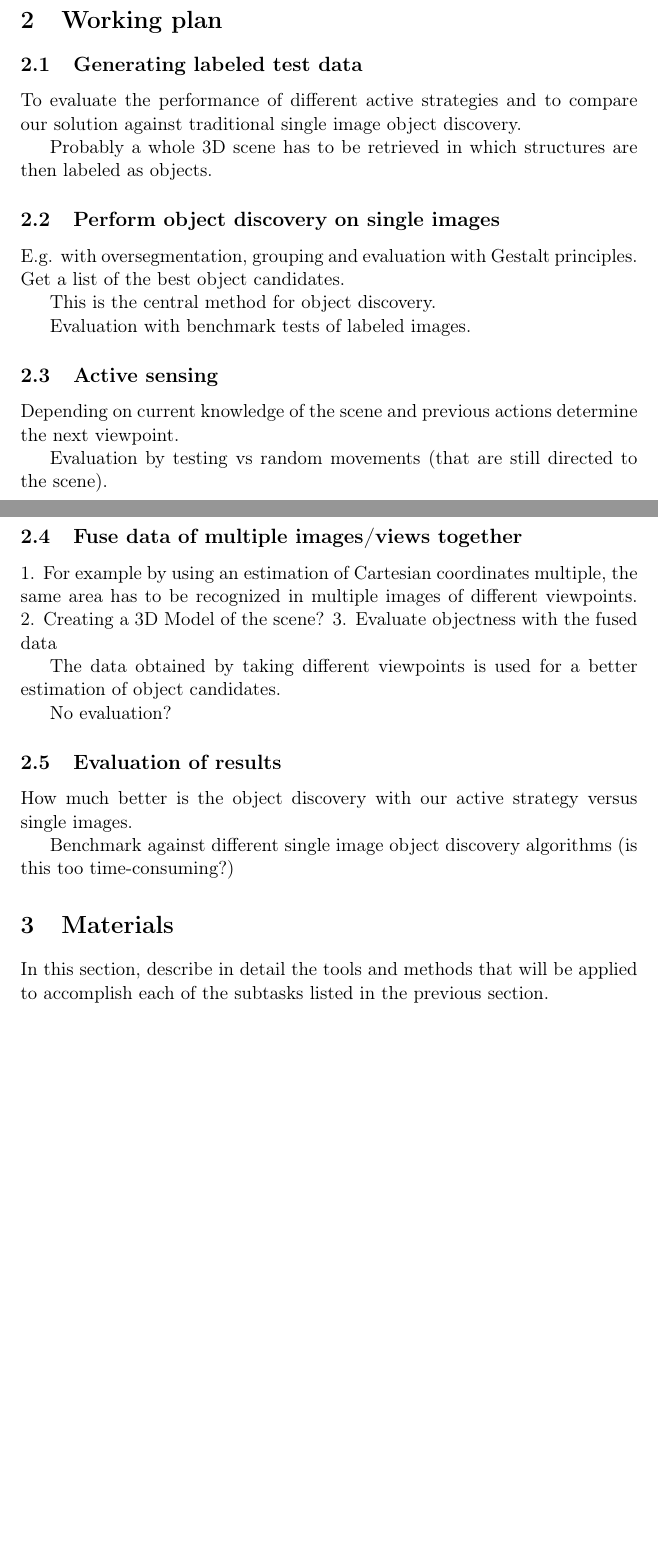
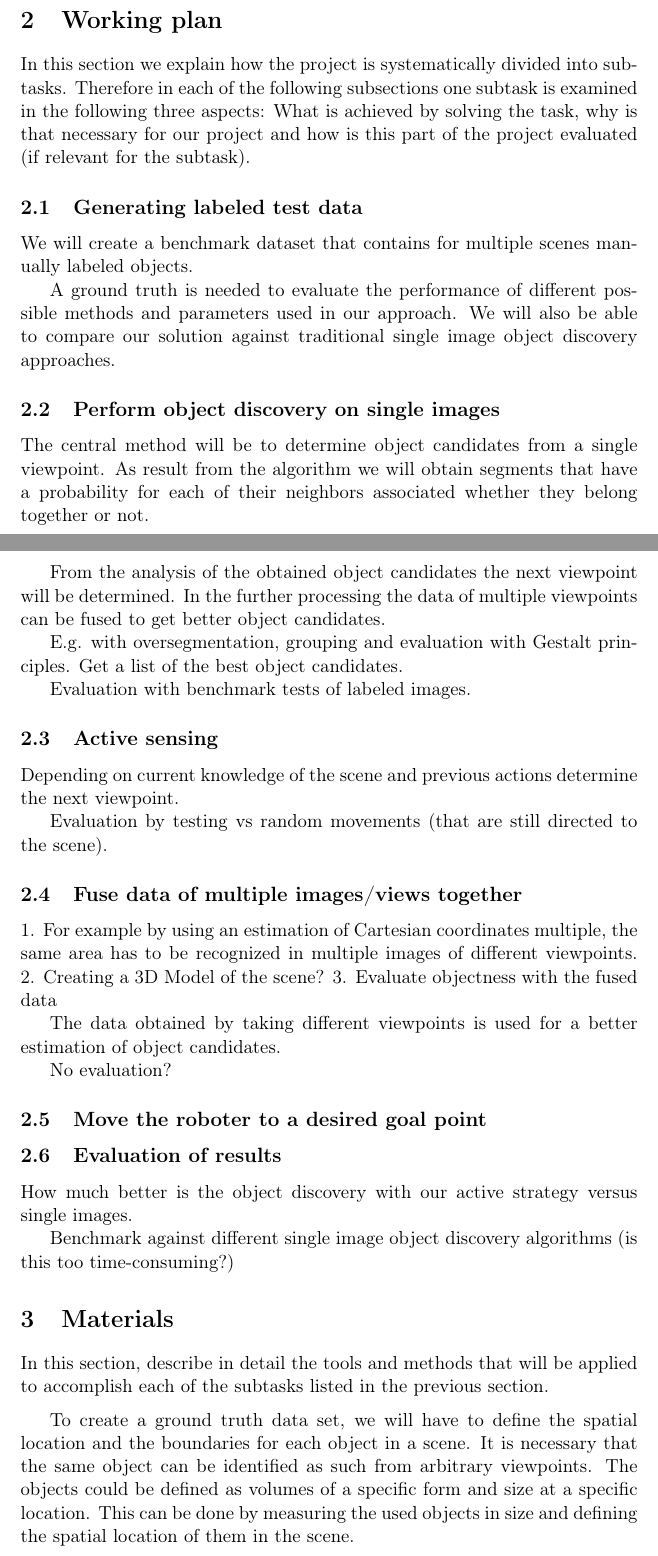
Before and after one commit to Fabse92/cv_project, a LaTeX document (proposal/proposal.tex): two parts of pages 2 and 3 of 4 before the commit and two parts of pages 2 and 3 of 5 after it, joined at a grey line, cut so that both start at the same text, the shorter picture padded with empty space. Compiled offline with pdfLaTeX.

Commit message:
further writing

```diff
--- a/proposal/proposal.tex
+++ b/proposal/proposal.tex
@@ -42,16 +42,25 @@ Mobile systems are restricted in their computational processing power, therefore
 We will also have to find a way to weigh up the energy cost for an operation against the possible benefit that it might provide to solve the task.
 
 \section{Working plan}
+In this section we explain how the project is systematically divided into subtasks.
+Therefore in each of the following subsections one subtask is examined in the following three aspects: What is achieved by solving the task, why is that necessary for our project and how is this part of the project evaluated (if relevant for the subtask).
 
 \subsection{Generating labeled test data}
-To evaluate the performance of different active strategies and to compare our solution against traditional single image object discovery.
+We will create a benchmark dataset that contains for multiple scenes manually labeled objects.
 
-Probably a whole 3D scene has to be retrieved in which structures are then labeled as objects.
+A ground truth is needed to evaluate the performance of different possible methods and parameters used in our approach. We will also be able to compare our solution against traditional single image object discovery approaches.
 
 \subsection{Perform object discovery on single images}
+The central method will be to determine object candidates from a single viewpoint.
+As result from the algorithm we will obtain segments that have a probability for each of their neighbors associated whether they belong together or not.
+
+From the analysis of the obtained object candidates the next viewpoint will be determined.
+In the further processing the data of multiple viewpoints can be fused to get better object candidates.
+
+
 E.g. with oversegmentation, grouping and evaluation with Gestalt principles. Get a list of the best object candidates.
 
-This is the central method for object discovery.
+
 
 Evaluation with benchmark tests of labeled images.
 
@@ -69,13 +78,21 @@ The data obtained by taking different viewpoints is used for a better estimation
 
 No evaluation?
 
+\subsection{Move the roboter to a desired goal point}
+
 \subsection{Evaluation of results}
 How much better is the object discovery with our active strategy versus single images.
 
 Benchmark against different single image object discovery algorithms (is this too time-consuming?)
 
 \section{Materials}
-In this section, describe in detail the tools and methods that will be applied to accomplish each of the subtasks listed in the previous section.
+In this section, describe in detail the tools and methods that will be applied to accomplish each of the subtasks listed in the previous section.\medskip
+
+To create a ground truth data set, we will have to define the spatial location and the boundaries for each object in a scene.
+It is necessary that the same object can be identified as such from arbitrary viewpoints.
+The objects could be defined as volumes of a specific form and size at a specific location.
+This can be done by measuring the used objects in size and defining the spatial location of them in the scene.
+
 
 \section{Final output}
 What were the critical problems to solve.
```
